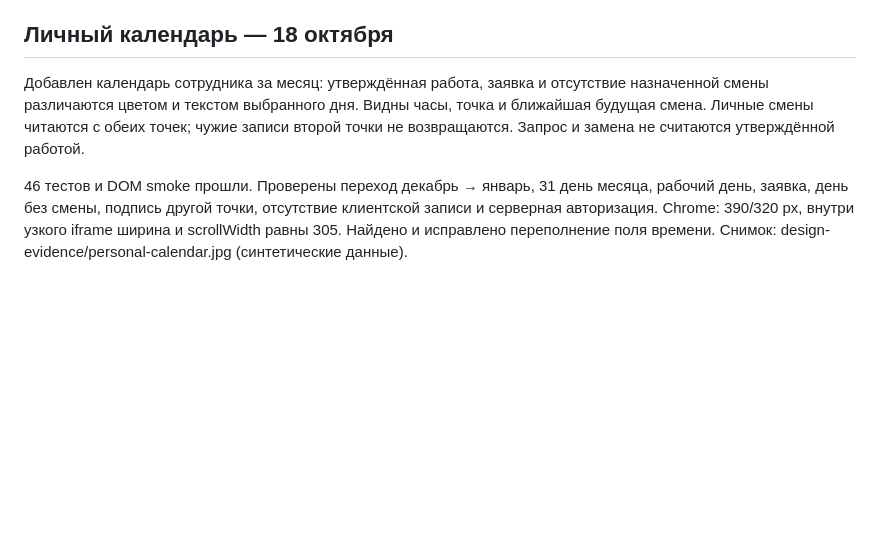
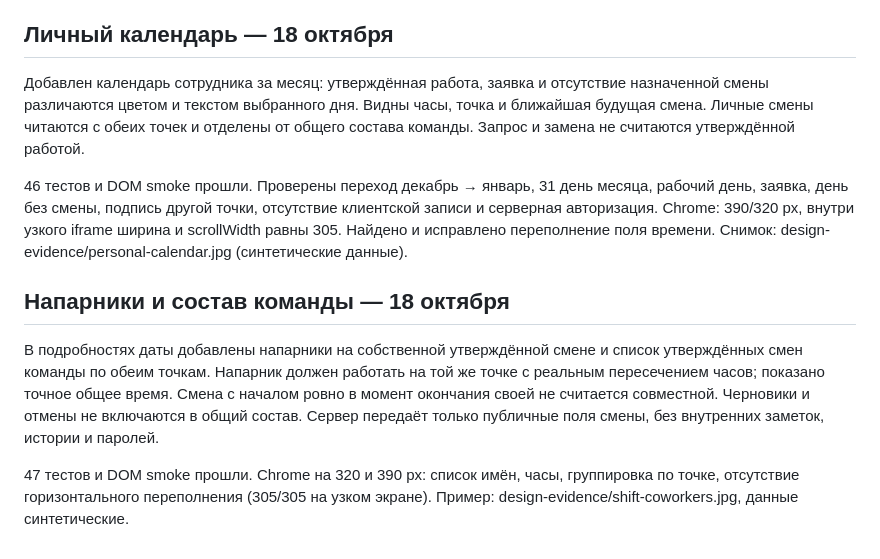
Before and after one commit to foxkiss1997-hash/solncekofe-app-v2, a Markdown page: design-qa.md, the part around the change. Rendered like a GitHub page; blank space fills up the shorter version.

Commit message:
Record coworker roster QA and overlap checks

```diff
--- a/design-qa.md
+++ b/design-qa.md
@@ -30,6 +30,12 @@
 
 ## Личный календарь — 18 октября
 
-Добавлен календарь сотрудника за месяц: утверждённая работа, заявка и отсутствие назначенной смены различаются цветом и текстом выбранного дня. Видны часы, точка и ближайшая будущая смена. Личные смены читаются с обеих точек; чужие записи второй точки не возвращаются. Запрос и замена не считаются утверждённой работой.
+Добавлен календарь сотрудника за месяц: утверждённая работа, заявка и отсутствие назначенной смены различаются цветом и текстом выбранного дня. Видны часы, точка и ближайшая будущая смена. Личные смены читаются с обеих точек и отделены от общего состава команды. Запрос и замена не считаются утверждённой работой.
 
 46 тестов и DOM smoke прошли. Проверены переход декабрь → январь, 31 день месяца, рабочий день, заявка, день без смены, подпись другой точки, отсутствие клиентской записи и серверная авторизация. Chrome: 390/320 px, внутри узкого iframe ширина и scrollWidth равны 305. Найдено и исправлено переполнение поля времени. Снимок: design-evidence/personal-calendar.jpg (синтетические данные).
+
+## Напарники и состав команды — 18 октября
+
+В подробностях даты добавлены напарники на собственной утверждённой смене и список утверждённых смен команды по обеим точкам. Напарник должен работать на той же точке с реальным пересечением часов; показано точное общее время. Смена с началом ровно в момент окончания своей не считается совместной. Черновики и отмены не включаются в общий состав. Сервер передаёт только публичные поля смены, без внутренних заметок, истории и паролей.
+
+47 тестов и DOM smoke прошли. Chrome на 320 и 390 px: список имён, часы, группировка по точке, отсутствие горизонтального переполнения (305/305 на узком экране). Пример: design-evidence/shift-coworkers.jpg, данные синтетические.
```
